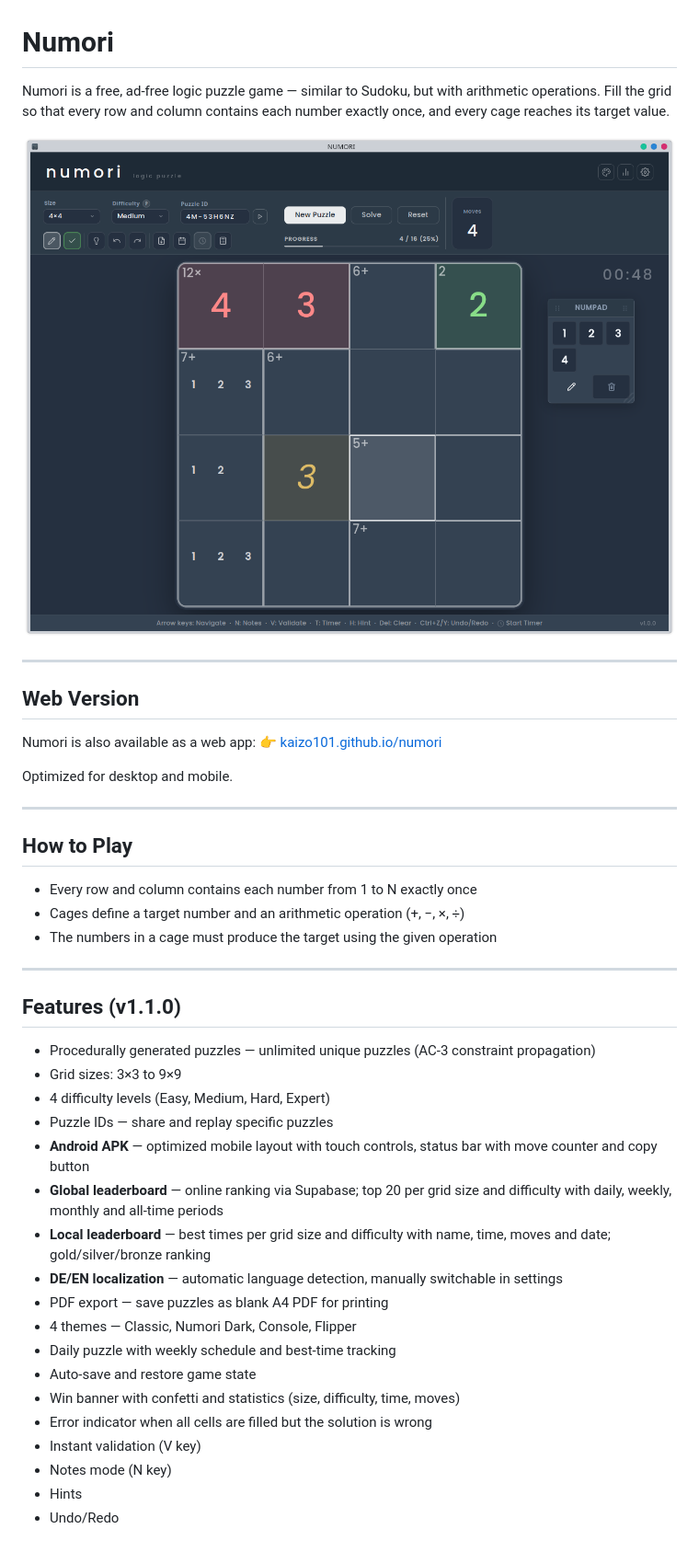
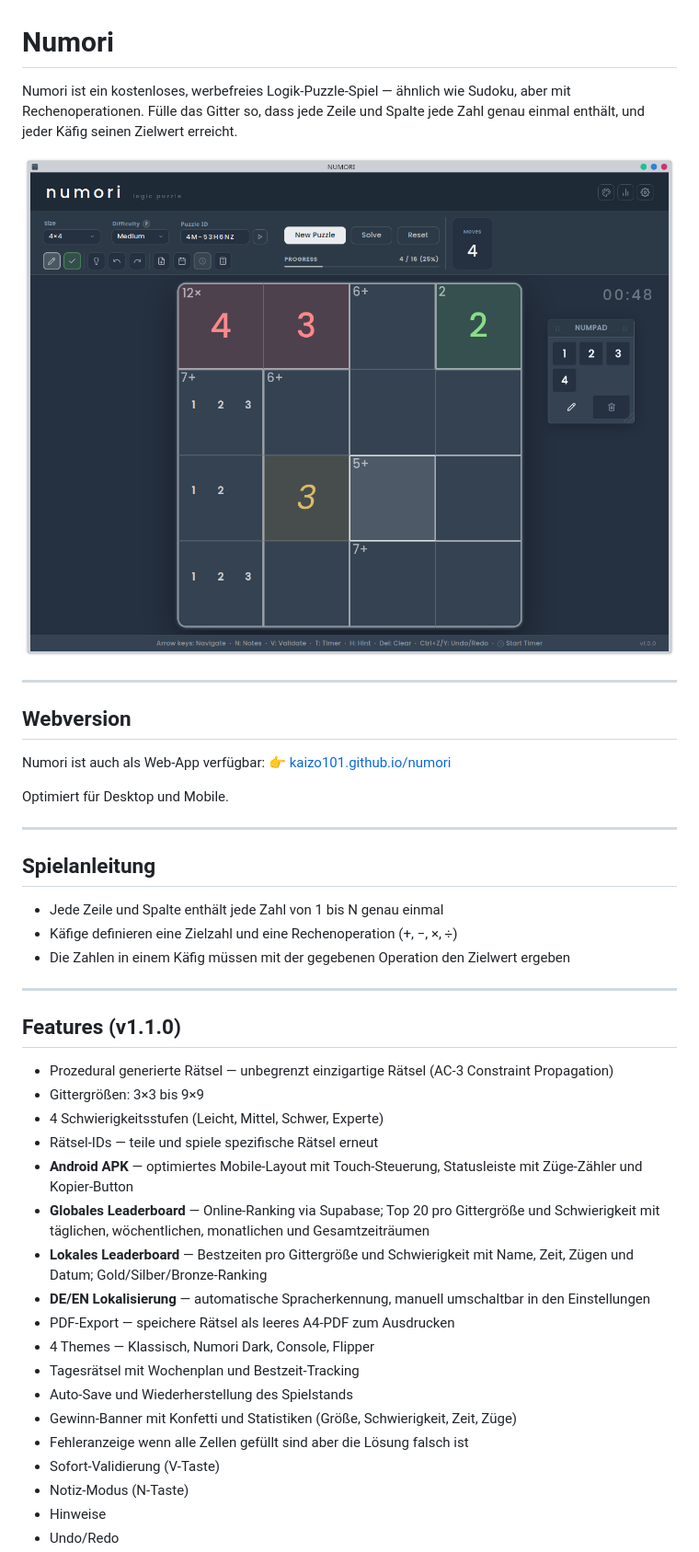
Before and after one commit to kaizo101/numori, a Markdown page: README.md, the part around one of its changes. Shown at 92% size. Drawn GitHub-style.

```diff
--- a/README.md
+++ b/README.md
@@ -1,5 +1,5 @@
 # Numori
 
-Numori is a free, ad-free logic puzzle game — similar to Sudoku, but with arithmetic operations.
-Fill the grid so that every row and column contains each number exactly once, and every cage reaches its target value.
+Numori ist ein kostenloses, werbefreies Logik-Puzzle-Spiel — ähnlich wie Sudoku, aber mit Rechenoperationen.
+Fülle das Gitter so, dass jede Zeile und Spalte jede Zahl genau einmal enthält, und jeder Käfig seinen Zielwert erreicht.
 
@@ -7,40 +7,40 @@ Fill the grid so that every row and column contains each number exactly once, an
 
 ---
 
-## Web Version
+## Webversion
 
-Numori is also available as a web app:
+Numori ist auch als Web-App verfügbar:
 👉 [kaizo101.github.io/numori](https://kaizo101.github.io/numori)
 
-Optimized for desktop and mobile.
+Optimiert für Desktop und Mobile.
 
 ---
 
-## How to Play
+## Spielanleitung
 
-- Every row and column contains each number from 1 to N exactly once
-- Cages define a target number and an arithmetic operation (+, −, ×, ÷)
-- The numbers in a cage must produce the target using the given operation
+- Jede Zeile und Spalte enthält jede Zahl von 1 bis N genau einmal
+- Käfige definieren eine Zielzahl und eine Rechenoperation (+, −, ×, ÷)
+- Die Zahlen in einem Käfig müssen mit der gegebenen Operation den Zielwert ergeben
 
 ---
 
 ## Features (v1.1.0)
 
-- Procedurally generated puzzles — unlimited unique puzzles (AC-3 constraint propagation)
-- Grid sizes: 3×3 to 9×9
-- 4 difficulty levels (Easy, Medium, Hard, Expert)
-- Puzzle IDs — share and replay specific puzzles
-- **Android APK** — optimized mobile layout with touch controls, status bar with move counter and copy button
-- **Global leaderboard** — online ranking via Supabase; top 20 per grid size and difficulty with daily, weekly, monthly and all-time periods
-- **Local leaderboard** — best times per grid size and difficulty with name, time, moves and date; gold/silver/bronze ranking
-- **DE/EN localization** — automatic language detection, manually switchable in settings
-- PDF export — save puzzles as blank A4 PDF for printing
-- 4 themes — Classic, Numori Dark, Console, Flipper
-- Daily puzzle with weekly schedule and best-time tracking
-- Auto-save and restore game state
-- Win banner with confetti and statistics (size, difficulty, time, moves)
-- Error indicator when all cells are filled but the solution is wrong
-- Instant validation (V key)
-- Notes mode (N key)
-- Hints
+- Prozedural generierte Rätsel — unbegrenzt einzigartige Rätsel (AC-3 Constraint Propagation)
+- Gittergrößen: 3×3 bis 9×9
+- 4 Schwierigkeitsstufen (Leicht, Mittel, Schwer, Experte)
+- Rätsel-IDs — teile und spiele spezifische Rätsel erneut
+- **Android APK** — optimiertes Mobile-Layout mit Touch-Steuerung, Statusleiste mit Züge-Zähler und Kopier-Button
+- **Globales Leaderboard** — Online-Ranking via Supabase; Top 20 pro Gittergröße und Schwierigkeit mit täglichen, wöchentlichen, monatlichen und Gesamtzeiträumen
+- **Lokales Leaderboard** — Bestzeiten pro Gittergröße und Schwierigkeit mit Name, Zeit, Zügen und Datum; Gold/Silber/Bronze-Ranking
+- **DE/EN Lokalisierung** — automatische Spracherkennung, manuell umschaltbar in den Einstellungen
+- PDF-Export — speichere Rätsel als leeres A4-PDF zum Ausdrucken
+- 4 Themes — Klassisch, Numori Dark, Console, Flipper
+- Tagesrätsel mit Wochenplan und Bestzeit-Tracking
+- Auto-Save und Wiederherstellung des Spielstands
+- Gewinn-Banner mit Konfetti und Statistiken (Größe, Schwierigkeit, Zeit, Züge)
+- Fehleranzeige wenn alle Zellen gefüllt sind aber die Lösung falsch ist
+- Sofort-Validierung (V-Taste)
+- Notiz-Modus (N-Taste)
+- Hinweise
 - Undo/Redo
```
Also changed, not shown: other parts of README.md (+50 -50 lines), CHANGELOG.md (+124 -109 lines).
